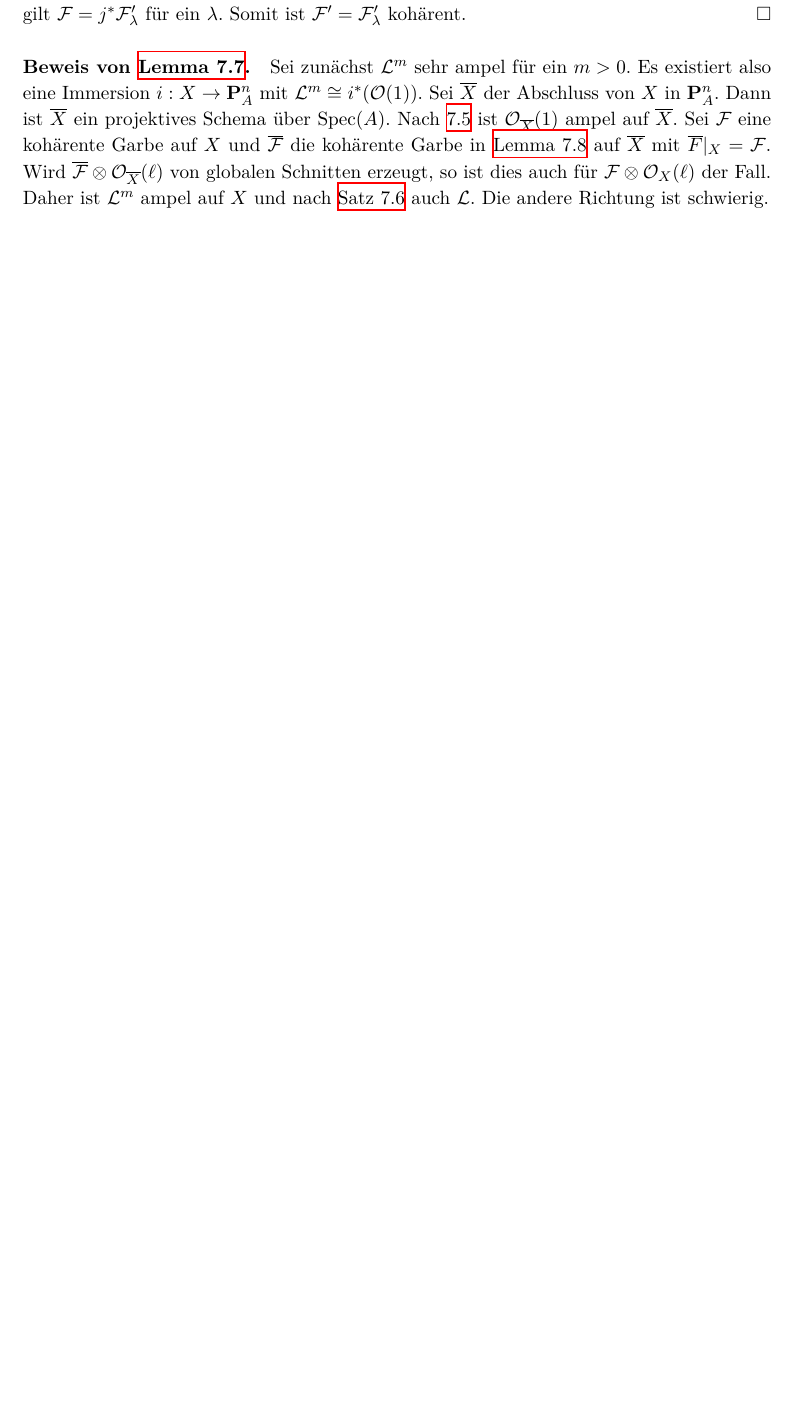
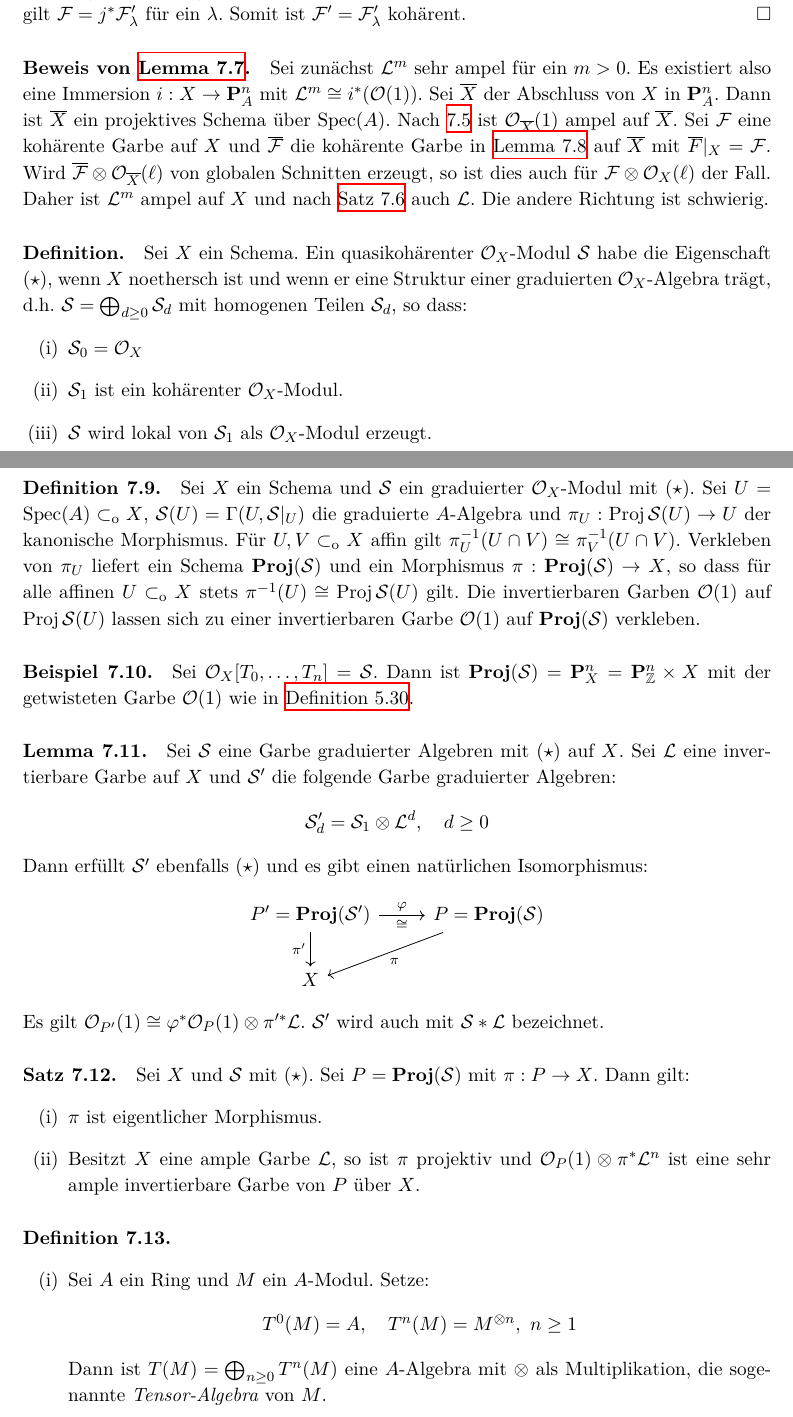
Before and after one commit to yishn/Uni, a LaTeX book (Algebraische Geometrie/AlgebraischeGeometrie.tex): part of page 82 of 85 before the commit and two parts of pages 82 and 83 of 87 after it, the two joined at a grey line, cut so that both start at the same text, the shorter picture padded with empty space. The pictures show the PDF file Algebraische Geometrie/AlgebraischeGeometrie.pdf that the author committed with the source.

Commit message:
23.04.2015 w/o Beweise

```diff
--- a/Algebraische Geometrie/AlgebraischeGeometrie.tex
+++ b/Algebraische Geometrie/AlgebraischeGeometrie.tex
@@ -2046,3 +2046,36 @@ mit kohärenten Untergarben $\mathcal{F}'_\lambda$. Nach \hyperref[5.13]{Satz 5.
 
 \paragraph{Beweis von \hyperref[7.7]{Lemma 7.7}.} Sei zunächst $\mathcal{L}^m$ sehr ampel für ein $m>0$. Es existiert also eine Immersion $i:X\to\mathbf{P}_A^n$ mit $\mathcal{L}^m\cong i^\ast(\mathcal{O}(1))$. Sei $\overline{X}$ der Abschluss von $X$ in $\mathbf{P}_A^n$. Dann ist $\overline{X}$ ein projektives Schema über $\operatorname{Spec}(A)$. Nach \hyperref[7.5]{7.5} ist $\mathcal{O}_{\overline{X}}(1)$ ampel auf $\overline{X}$. Sei $\mathcal{F}$ eine kohärente Garbe auf $X$ und $\overline{\mathcal{F}}$ die kohärente Garbe in \hyperref[7.8]{Lemma 7.8} auf $\overline{X}$ mit $\overline{F}|_X=\mathcal{F}$. Wird $\overline{\mathcal{F}}\otimes\mathcal{O}_{\overline{X}}(\ell)$ von globalen Schnitten erzeugt, so ist dies auch für $\mathcal{F}\otimes\mathcal{O}_X(\ell)$ der Fall. Daher ist $\mathcal{L}^m$ ampel auf $X$ und nach \hyperref[7.6]{Satz 7.6} auch $\mathcal{L}$. Die andere Richtung ist schwierig.
 
+\paragraph{Definition.} Sei $X$ ein Schema. Ein quasikohärenter $\mathcal{O}_X$"~Modul $\mathcal{S}$ habe die Eigenschaft $(\star)$, wenn $X$ noethersch ist und wenn er eine Struktur einer graduierten $\mathcal{O}_X$"~Algebra trägt, d.h. $\mathcal{S}=\bigoplus_{d\geq 0}\mathcal{S}_d$ mit homogenen Teilen $\mathcal{S}_d$, so dass:
+\begin{enumerate}[(i)]
+\item $\mathcal{S}_0=\mathcal{O}_X$
+\item $\mathcal{S}_1$ ist ein kohärenter $\mathcal{O}_X$"~Modul.
+\item $\mathcal{S}$ wird lokal von $\mathcal{S}_1$ als $\mathcal{O}_X$"~Modul erzeugt.
+\end{enumerate}
+
+\paragraph{Definition 7.9.}\label{7.9} Sei $X$ ein Schema und $\mathcal{S}$ ein graduierter $\mathcal{O}_X$"~Modul mit $(\star)$. Sei $U=\operatorname{Spec}(A)\subset_\text{o}X$, $\mathcal{S}(U)=\Gamma(U,\mathcal{S}|_U)$ die graduierte $A$"~Algebra und $\pi_U:\operatorname{Proj}\mathcal{S}(U)\to U$ der kanonische Morphismus. Für $U,V\subset_\text{o}X$ affin gilt $\pi_U^{-1}(U\cap V)\cong\pi_V^{-1}(U\cap V)$. Verkleben von $\pi_U$ liefert ein Schema $\operatorname{\mathbf{Proj}}(\mathcal{S})$ und ein Morphismus $\pi:\operatorname{\mathbf{Proj}}(\mathcal{S})\to X$, so dass für alle affinen $U\subset_\text{o}X$ stets $\pi^{-1}(U)\cong\operatorname{Proj}\mathcal{S}(U)$ gilt. Die invertierbaren Garben $\mathcal{O}(1)$ auf $\operatorname{Proj}\mathcal{S}(U)$ lassen sich zu einer invertierbaren Garbe $\mathcal{O}(1)$ auf $\operatorname{\mathbf{Proj}}(\mathcal{S})$ verkleben.
+
+\paragraph{Beispiel 7.10.}\label{7.10} Sei $\mathcal{O}_X[T_0,\ldots,T_n]=\mathcal{S}$. Dann ist $\operatorname{\mathbf{Proj}}(\mathcal{S})=\mathbf{P}_X^n=\mathbf{P}_\mathbb{Z}^n\times X$ mit der getwisteten Garbe $\mathcal{O}(1)$ wie in \hyperref[5.30]{Definition 5.30}.
+
+\paragraph{Lemma 7.11.}\label{7.11} Sei $\mathcal{S}$ eine Garbe graduierter Algebren mit $(\star)$ auf $X$. Sei $\mathcal{L}$ eine invertierbare Garbe auf $X$ und $\mathcal{S}'$ die folgende Garbe graduierter Algebren:
+\[\mathcal{S}_d' =\mathcal{S}_1\otimes\mathcal{L}^d,\quad d\geq 0 \]
+Dann erfüllt $\mathcal{S}'$ ebenfalls $(\star)$ und es gibt einen natürlichen Isomorphismus:
+\[\begin{tikzcd}
+P'=\operatorname{\mathbf{Proj}}(\mathcal{S}')\ar[d, "\pi'"']\ar[r, "\varphi", "\cong"'] & P=\operatorname{\mathbf{Proj}}(\mathcal{S})\ar[dl, "\pi"]\\
+X&
+\end{tikzcd} \]
+Es gilt $\mathcal{O}_{P'}(1)\cong \varphi^\ast\mathcal{O}_P(1)\otimes\pi'^\ast\mathcal{L}$. $\mathcal{S}'$ wird auch mit $\mathcal{S}\ast\mathcal{L}$ bezeichnet.
+
+\paragraph{Satz 7.12.}\label{7.12} Sei $X$ und $\mathcal{S}$ mit $(\star)$. Sei $P=\operatorname{\mathbf{Proj}}(\mathcal{S})$ mit $\pi:P\to X$. Dann gilt:
+\begin{enumerate}[(i)]
+\item $\pi$ ist eigentlicher Morphismus.
+\item Besitzt $X$ eine ample Garbe $\mathcal{L}$, so ist $\pi$ projektiv und $\mathcal{O}_P(1)\otimes\pi^\ast\mathcal{L}^n$ ist eine sehr ample invertierbare Garbe von $P$ über $X$.
+\end{enumerate}
+
+\paragraph{Definition 7.13.}\label{7.13} \begin{enumerate}[(i)]
+\item Sei $A$ ein Ring und $M$ ein $A$"~Modul. Setze:
+\[T^0(M)=A,\quad T^n(M)= M^{\otimes n},\ n\geq 1 \]
+Dann ist $T(M)=\bigoplus_{n\geq 0}T^n(M)$ eine $A$"~Algebra mit $\otimes$ als Multiplikation, die sogenannte \textit{Tensor"~Algebra}\index{Tensor-Algebra} von $M$.
+\item Die \textit{symmetrische (Tensor-)Algebra}\index{Tensor-Algebra!symmetrisch} von $M$ ist definiert als der Quotient von $T(M)$ nach dem Ideal, das von den Elementen $x\otimes y-y\otimes x,\ x,y\in M$ erzeugt wird. $S(M)=\bigoplus_{n\geq 0}S^n(M)$ ist dann eine kommutative, graduierte $A$"~Algebra. $S^n(M)$ heißt \textit{$n$-tes symmetrisches Produkt}\index{symmetrisches Produkt} von $M$.
+\item Sei $X$ ein Schema und $\mathcal{F}$ ein $\mathcal{O}_X$"~Modul. Dann wird die Tensor-Algebra $T(\mathcal{F})$ bzw. die symmetrische Algebra $S(\mathcal{F})$ von $\mathcal{F}$ als assoziierte Garbe zur Prägarbe $U\mapsto T(\mathcal{F}(U))$ bzw. $U\mapsto S(\mathcal{F}(U))$ definiert. $T(\mathcal{F})$ und $S(\mathcal{F})$ sind $\mathcal{O}_X$"~Algebren.
+\end{enumerate}
@@ -2049,2 +2090,17 @@ mit kohärenten Untergarben $\mathcal{F}'_\lambda$. Nach \hyperref[5.13]{Satz 5.
+\begin{enumerate}[(i)]
+\item Ist Rang von $\mathcal{E}$ größer gleich $2$, so gibt es einen kanonischen Isomorphismus von graduierten $\mathcal{O}_X$"~Algebren:
+\[\mathcal{S}\cong\bigoplus_{\ell\in\mathbb{Z}}\pi_\ast\mathcal{O}(\ell)\]
+Insbesondere folgt $\pi_\ast(\mathcal{O}(\ell))=0$ für $\ell<0$ und $\pi_\ast(\mathcal{O})=\mathcal{O}_X$, $\pi_\ast(\mathcal{O}(1))=\mathcal{E}$.
+\item Es gibt einen natürliche surjektiven Morphismus:
+\[\pi^\ast\mathcal{E}\to\mathcal{O}(1) \]
+\end{enumerate}
+
+\paragraph{Satz 7.16.}\label{7.16} Sei $\pi:\mathbf{P}(\mathcal{E})\to X$ ein projektives Vektorbündel von $X$ und $g:Y\to X$ ein Morphismus. Dann gibt es genau dann einen Morphismus $f$ mit kommutativen Diagramm
+\[\begin{tikzcd}
+Y\rar[dashed, "f"]\dar["g"'] &\mathbf{P}(\mathcal{E})\ar[dl, "\pi"]\\
+X&
+\end{tikzcd}\]
+wenn es eine invertierbare Garbe $\mathcal{L}$ auf $Y$ zusammen mit einem surjektiven Garbenmorphismus $g^\ast\mathcal{E}\to\mathcal{L}$ gibt.
+
 \printindex
 \end{document}
```
Also changed, not shown: Algebraische Geometrie/AlgebraischeGeometrie.pdf, Algebraische Geometrie/AlgebraischeGeometrie.tex (8 more changed lines).
